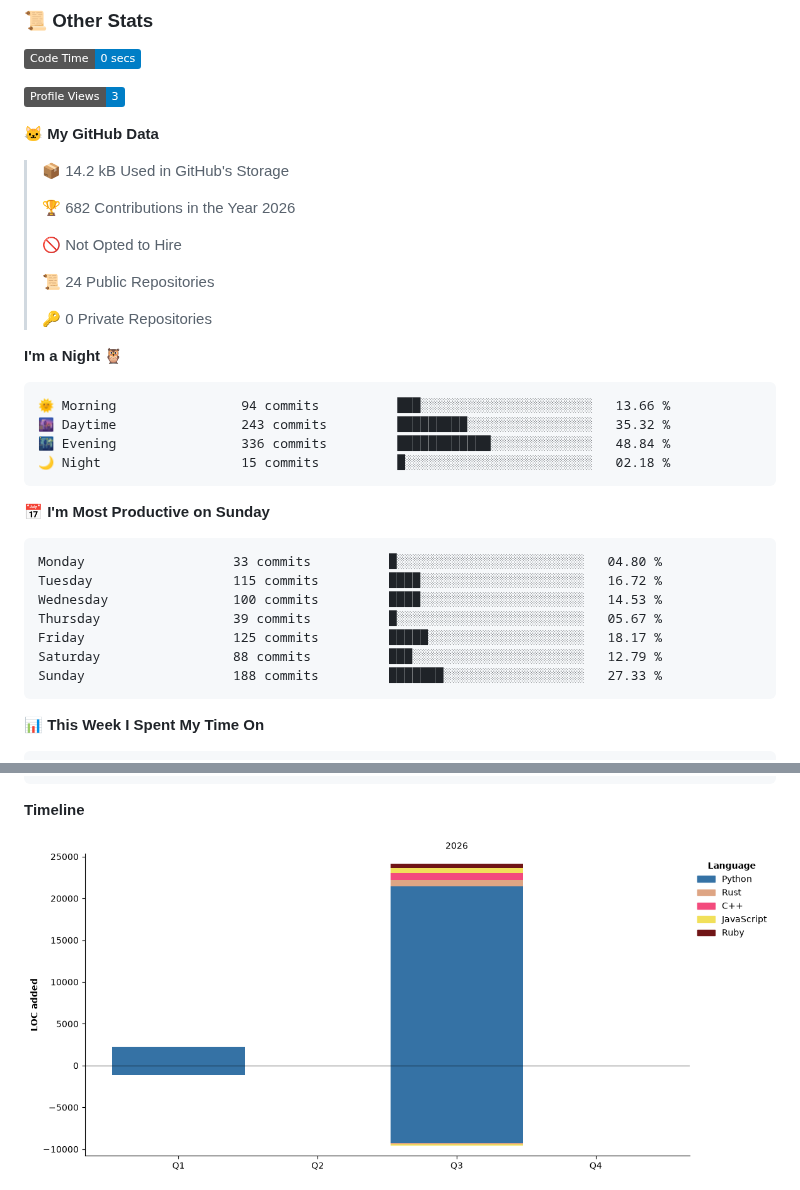
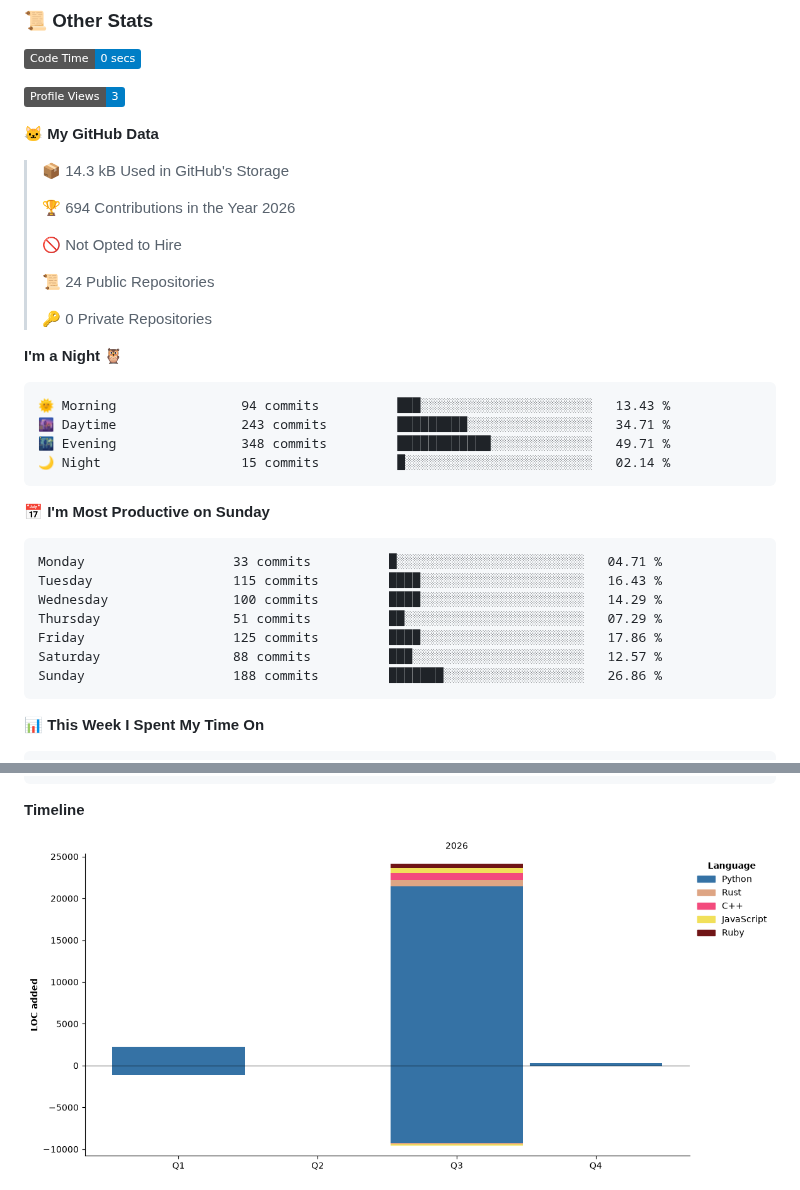
Before and after one commit to GoogleHub67/GoogleHub67, a Markdown page: README.md, 2 parts joined by grey strips. GitHub-like rendering; pictures changed too: assets/bar_graph.png; badges without logos.

Commit message:
Updated with Dev Metrics

````diff
--- a/README.md
+++ b/README.md
@@ -166,9 +166,9 @@ Positional chess is boring. I can't stand dry, slow games, where I will get rot
 
 **🐱 My GitHub Data**
 
-> 📦 14.2 kB Used in GitHub's Storage
+> 📦 14.3 kB Used in GitHub's Storage
  >
-> 🏆 682 Contributions in the Year 2026
+> 🏆 694 Contributions in the Year 2026
  >
 > 🚫 Not Opted to Hire
  >
@@ -179,21 +179,21 @@ Positional chess is boring. I can't stand dry, slow games, where I will get rot
 **I'm a Night 🦉**
 
 ```text
-🌞 Morning                94 commits          ███░░░░░░░░░░░░░░░░░░░░░░   13.66 %
-🌆 Daytime                243 commits         █████████░░░░░░░░░░░░░░░░   35.32 %
-🌃 Evening                336 commits         ████████████░░░░░░░░░░░░░   48.84 %
-🌙 Night                  15 commits          █░░░░░░░░░░░░░░░░░░░░░░░░   02.18 %
+🌞 Morning                94 commits          ███░░░░░░░░░░░░░░░░░░░░░░   13.43 %
+🌆 Daytime                243 commits         █████████░░░░░░░░░░░░░░░░   34.71 %
+🌃 Evening                348 commits         ████████████░░░░░░░░░░░░░   49.71 %
+🌙 Night                  15 commits          █░░░░░░░░░░░░░░░░░░░░░░░░   02.14 %
 ```
 📅 **I'm Most Productive on Sunday**
 
 ```text
-Monday                   33 commits          █░░░░░░░░░░░░░░░░░░░░░░░░   04.80 %
-Tuesday                  115 commits         ████░░░░░░░░░░░░░░░░░░░░░   16.72 %
-Wednesday                100 commits         ████░░░░░░░░░░░░░░░░░░░░░   14.53 %
-Thursday                 39 commits          █░░░░░░░░░░░░░░░░░░░░░░░░   05.67 %
-Friday                   125 commits         █████░░░░░░░░░░░░░░░░░░░░   18.17 %
-Saturday                 88 commits          ███░░░░░░░░░░░░░░░░░░░░░░   12.79 %
-Sunday                   188 commits         ███████░░░░░░░░░░░░░░░░░░   27.33 %
+Monday                   33 commits          █░░░░░░░░░░░░░░░░░░░░░░░░   04.71 %
+Tuesday                  115 commits         ████░░░░░░░░░░░░░░░░░░░░░   16.43 %
+Wednesday                100 commits         ████░░░░░░░░░░░░░░░░░░░░░   14.29 %
+Thursday                 51 commits          ██░░░░░░░░░░░░░░░░░░░░░░░   07.29 %
+Friday                   125 commits         ████░░░░░░░░░░░░░░░░░░░░░   17.86 %
+Saturday                 88 commits          ███░░░░░░░░░░░░░░░░░░░░░░   12.57 %
+Sunday                   188 commits         ███████░░░░░░░░░░░░░░░░░░   26.86 %
 ```
 
 
````
Also changed, not shown: other parts of README.md (+1 -1 lines).
